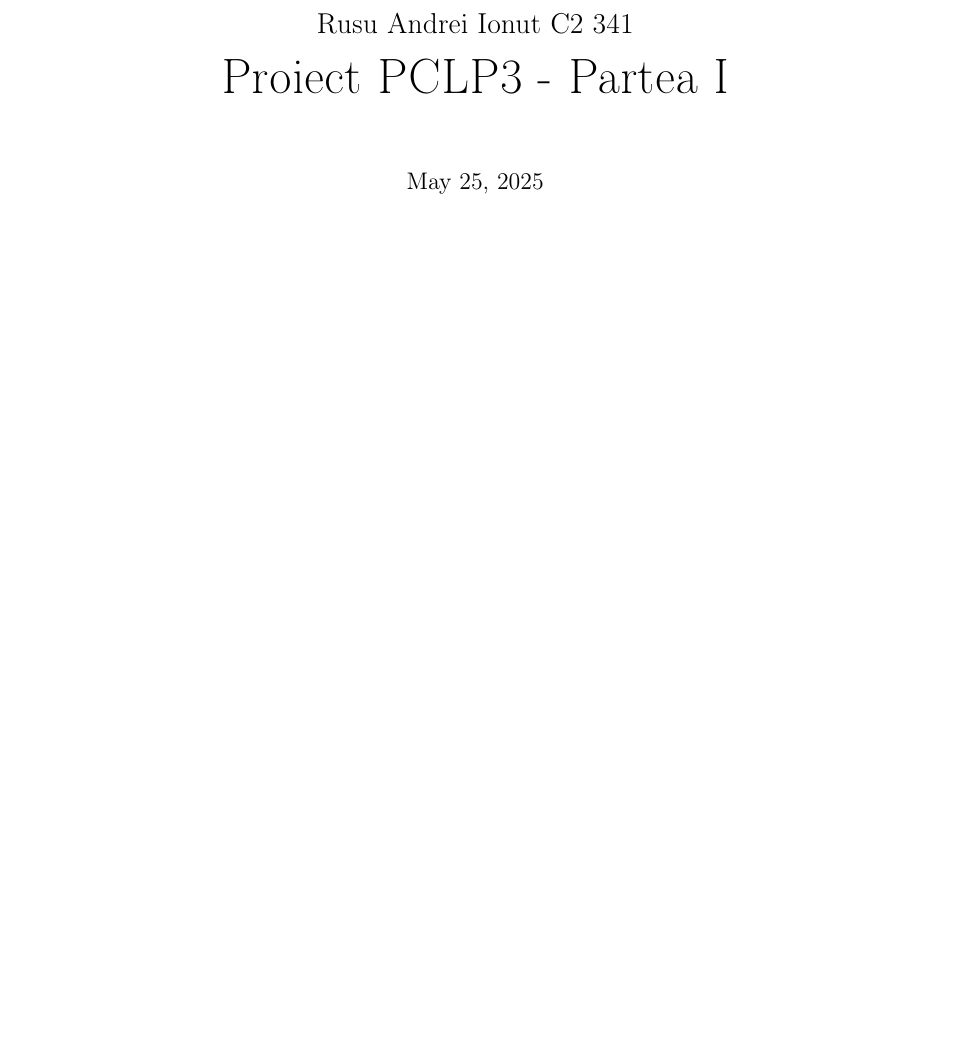
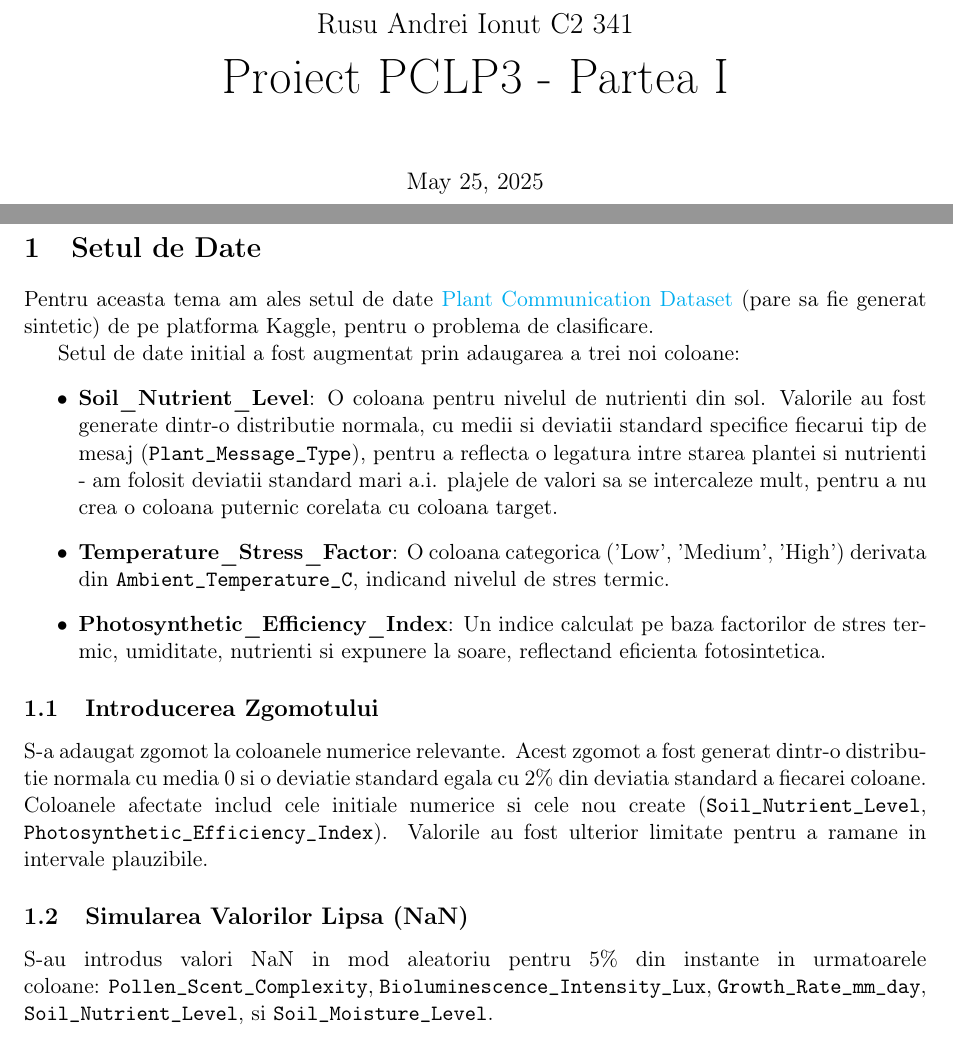
Before and after one commit to russsssso/PCLP3, a LaTeX document (readme.tex): part of the page before the commit and two parts of pages 1 and 2 of 2 after it, the two joined at a grey line, cut so that both start at the same text, the shorter picture padded with empty space. Compiled offline with pdfLaTeX.

Commit message:
Sectiunea "Setul de Date"

```diff
--- a/readme.tex
+++ b/readme.tex
@@ -69,5 +69,25 @@
 \clearpage
 \pagenumbering{arabic}
 
+\section{Setul de Date}
+
+Pentru aceasta tema am ales setul de date \href{https://www.kaggle.com/datasets/efeyldz/plant-communication-dataset-classification?resource=download}{Plant Communication Dataset} (pare sa fie generat sintetic) de pe platforma Kaggle, pentru o problema de clasificare.
+
+Setul de date initial a fost augmentat prin adaugarea a trei noi coloane:
+\sloppy
+\begin{itemize}
+    \item  \textbf{Soil\_Nutrient\_Level}: O coloana pentru nivelul de nutrienti din sol. Valorile au fost generate dintr-o distributie normala, cu medii si deviatii standard specifice fiecarui tip de mesaj (\texttt{Plant\_Message\_Type}), pentru a reflecta o legatura intre starea plantei si nutrienti - am folosit deviatii standard mari a.i. plajele de valori sa se intercaleze mult, pentru a nu crea o coloana puternic corelata cu coloana target.
+    \item \textbf{Temperature\_Stress\_Factor}: O coloana categorica ('Low', 'Medium', 'High') derivata din \texttt{Ambient\_Temperature\_C}, indicand nivelul de stres termic.
+    \item \textbf{Photosynthetic\_Efficiency\_Index}: Un indice calculat pe baza factorilor de stres termic, umiditate, nutrienti si expunere la soare, reflectand eficienta fotosintetica.
+\end{itemize}
+
+\subsection{Introducerea Zgomotului}
+S-a adaugat zgomot la coloanele numerice relevante. Acest zgomot a fost generat dintr-o distributie normala cu media 0 si o deviatie standard egala cu 2\% din deviatia standard a fiecarei coloane. Coloanele afectate includ cele initiale numerice si cele nou create (\texttt{Soil\_Nutrient\_Level}, \  \texttt{Photosynthetic\_Efficiency\_Index}). Valorile au fost ulterior limitate pentru a ramane in intervale plauzibile.
+
+\subsection{Simularea Valorilor Lipsa (NaN)}
+\sloppy
+S-au introdus valori NaN in mod aleatoriu pentru 5\% din instante in urmatoarele coloane: \texttt{Pollen\_Scent\_Complexity},\ \texttt{Bioluminescence\_Intensity\_Lux},\ \texttt{Growth\_Rate\_mm\_day},\ \texttt{Soil\_Nutrient\_Level},\ si \texttt{Soil\_Moisture\_Level}.
+
+
 
 \end{document}
```
